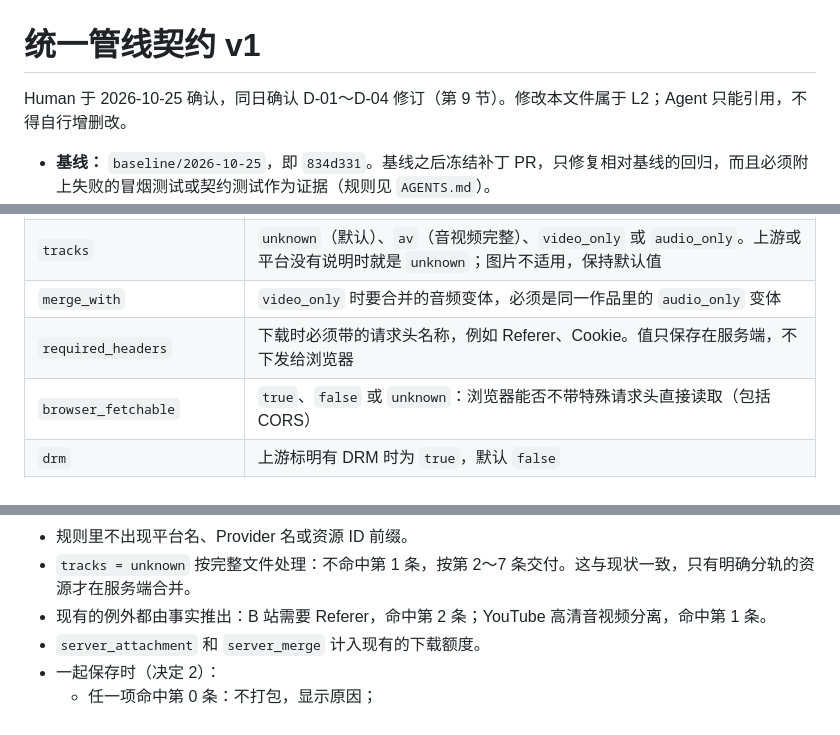
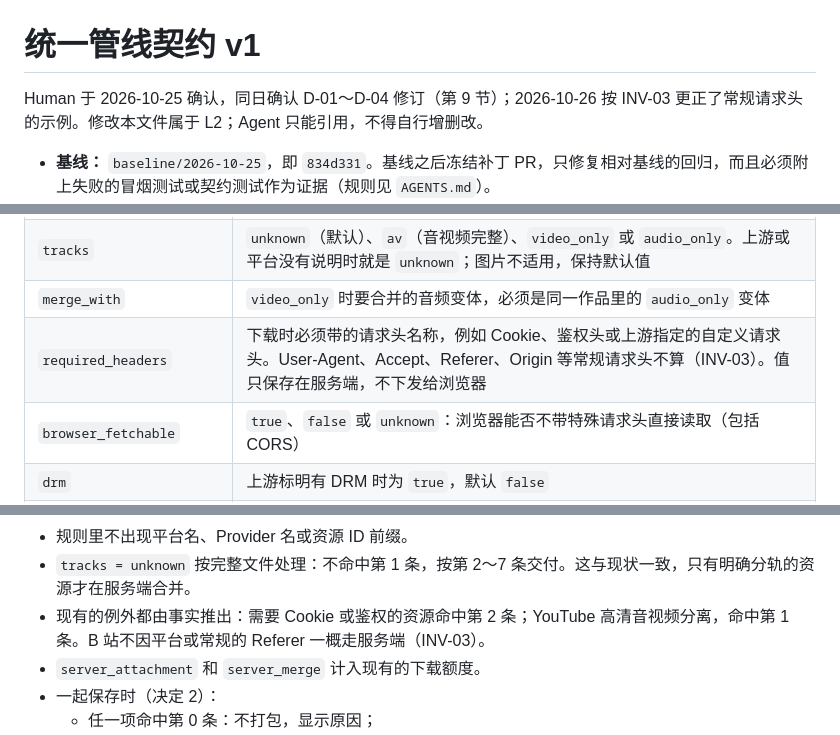
Before and after one commit to Daiobs/AnimeImages, a Markdown page: docs/architecture/unified-pipeline.md, 3 parts joined by grey strips. Rendered like a GitHub page.

Commit message:
docs: 统一管线契约按 INV-03 更正常规请求头示例 (#142)
- 1.3 的 required_headers 示例改为 Cookie、鉴权头或上游指定的自定义请求头；User-Agent、Accept、Referer、Origin 等常规请求头不算
- 第 3 节删去“B 站需要 Referer，命中第 2 条”，改为需要 Cookie 或鉴权的资源命中第 2 条，B 站不一概走服务端
- 第 9 节记录更正原因；不改变任何规则或行为

Co-authored-by: xingkong <xingkong@example.local>
Co-authored-by: Claude Opus 5.5 <noreply@anthropic.com>

```diff
--- a/docs/architecture/unified-pipeline.md
+++ b/docs/architecture/unified-pipeline.md
@@ -1,6 +1,6 @@
 # 统一管线契约 v1
 
-Human 于 2026-10-25 确认，同日确认 D-01～D-04 修订（第 9 节）。修改本文件属于 L2；Agent 只能引用，不得自行增删改。
+Human 于 2026-10-25 确认，同日确认 D-01～D-04 修订（第 9 节）；2026-10-26 按 INV-03 更正了常规请求头的示例。修改本文件属于 L2；Agent 只能引用，不得自行增删改。
 
 - **基线：** `baseline/2026-10-25`，即 `834d331`。基线之后冻结补丁 PR，只修复相对基线的回归，而且必须附上失败的冒烟测试或契约测试作为证据（规则见 `AGENTS.md`）。
 - **内核：** `xhs_download/services/pipeline/` 实现本契约的模型、路由策略、交付规则和文件名，暂未接入任何请求路径。
@@ -79,7 +79,7 @@ Human 于 2026-10-25 确认，同日确认 D-01～D-04 修订（第 9 节）。
 | `size_bytes`、`size_exact` | 大小，以及它是精确值还是估计值 |
 | `tracks` | `unknown`（默认）、`av`（音视频完整）、`video_only` 或 `audio_only`。上游或平台没有说明时就是 `unknown`；图片不适用，保持默认值 |
 | `merge_with` | `video_only` 时要合并的音频变体，必须是同一作品里的 `audio_only` 变体 |
-| `required_headers` | 下载时必须带的请求头名称，例如 Referer、Cookie。值只保存在服务端，不下发给浏览器 |
+| `required_headers` | 下载时必须带的请求头名称，例如 Cookie、鉴权头或上游指定的自定义请求头。User-Agent、Accept、Referer、Origin 等常规请求头不算（INV-03）。值只保存在服务端，不下发给浏览器 |
 | `browser_fetchable` | `true`、`false` 或 `unknown`：浏览器能否不带特殊请求头直接读取（包括 CORS） |
 | `drm` | 上游标明有 DRM 时为 `true`，默认 `false` |
 | `segmented` | 由分片清单或分片组成时为 `true`（HLS、DASH 分片等），默认 `false` |
@@ -192,7 +192,7 @@ parse(source_url, budget) → Work | Failure
 
 - 规则里不出现平台名、Provider 名或资源 ID 前缀。
 - `tracks = unknown` 按完整文件处理：不命中第 1 条，按第 2～7 条交付。这与现状一致，只有明确分轨的资源才在服务端合并。
-- 现有的例外都由事实推出：B 站需要 Referer，命中第 2 条；YouTube 高清音视频分离，命中第 1 条。
+- 现有的例外都由事实推出：需要 Cookie 或鉴权的资源命中第 2 条；YouTube 高清音视频分离，命中第 1 条。B 站不因平台或常规的 Referer 一概走服务端（INV-03）。
 - `server_attachment` 和 `server_merge` 计入现有的下载额度。
 - 一起保存时（决定 2）：
   - 任一项命中第 0 条：不打包，显示原因；
```
Also changed, not shown: other parts of docs/architecture/unified-pipeline.md (+4 -0 lines).
